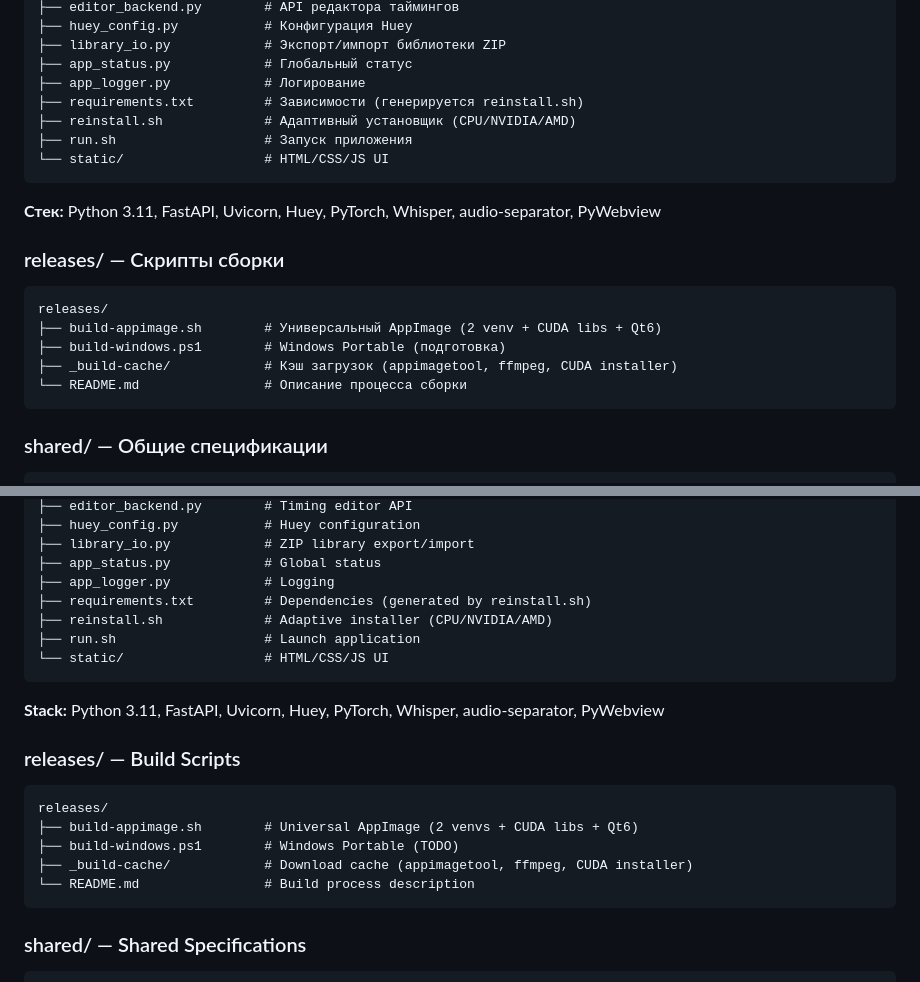
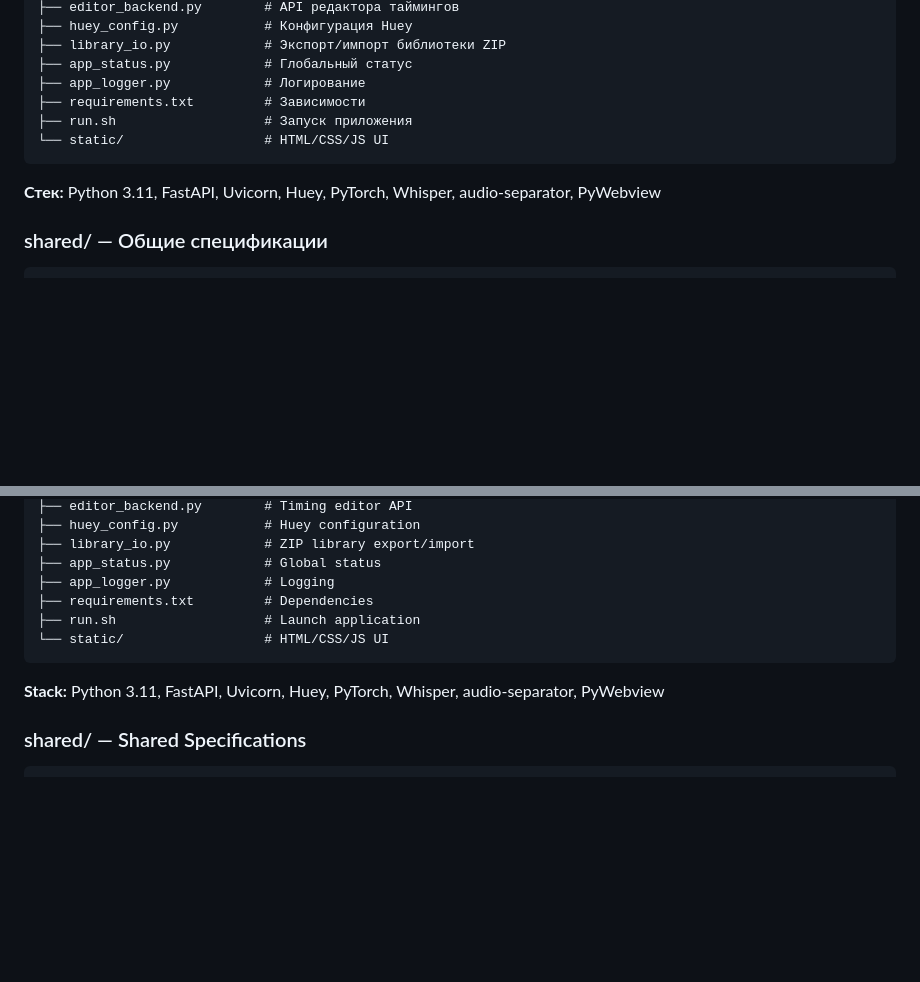
Before and after one commit to dsteppp/free_karaoke, a Markdown page: docs/architecture.md, 2 parts joined by grey strips. GitHub-like rendering; blank space fills up the shorter version.

````diff
--- a/docs/architecture.md
+++ b/docs/architecture.md
@@ -28,23 +28,12 @@ core/
 ├── library_io.py            # Экспорт/импорт библиотеки ZIP
 ├── app_status.py            # Глобальный статус
 ├── app_logger.py            # Логирование
-├── requirements.txt         # Зависимости (генерируется reinstall.sh)
-├── reinstall.sh             # Адаптивный установщик (CPU/NVIDIA/AMD)
+├── requirements.txt         # Зависимости
 ├── run.sh                   # Запуск приложения
 └── static/                  # HTML/CSS/JS UI
 ```
 
 **Стек:** Python 3.11, FastAPI, Uvicorn, Huey, PyTorch, Whisper, audio-separator, PyWebview
-
-### releases/ — Скрипты сборки
-
-```
-releases/
-├── build-appimage.sh        # Универсальный AppImage (2 venv + CUDA libs + Qt6)
-├── build-windows.ps1        # Windows Portable (подготовка)
-├── _build-cache/            # Кэш загрузок (appimagetool, ffmpeg, CUDA installer)
-└── README.md                # Описание процесса сборки
-```
 
 ### shared/ — Общие спецификации
 
@@ -114,23 +103,12 @@ core/
 ├── library_io.py            # ZIP library export/import
 ├── app_status.py            # Global status
 ├── app_logger.py            # Logging
-├── requirements.txt         # Dependencies (generated by reinstall.sh)
-├── reinstall.sh             # Adaptive installer (CPU/NVIDIA/AMD)
+├── requirements.txt         # Dependencies
 ├── run.sh                   # Launch application
 └── static/                  # HTML/CSS/JS UI
 ```
 
 **Stack:** Python 3.11, FastAPI, Uvicorn, Huey, PyTorch, Whisper, audio-separator, PyWebview
-
-### releases/ — Build Scripts
-
-```
-releases/
-├── build-appimage.sh        # Universal AppImage (2 venvs + CUDA libs + Qt6)
-├── build-windows.ps1        # Windows Portable (TODO)
-├── _build-cache/            # Download cache (appimagetool, ffmpeg, CUDA installer)
-└── README.md                # Build process description
-```
 
 ### shared/ — Shared Specifications
 
````
Also changed, not shown: docs/building.md (deleted, +0 -247 lines).
